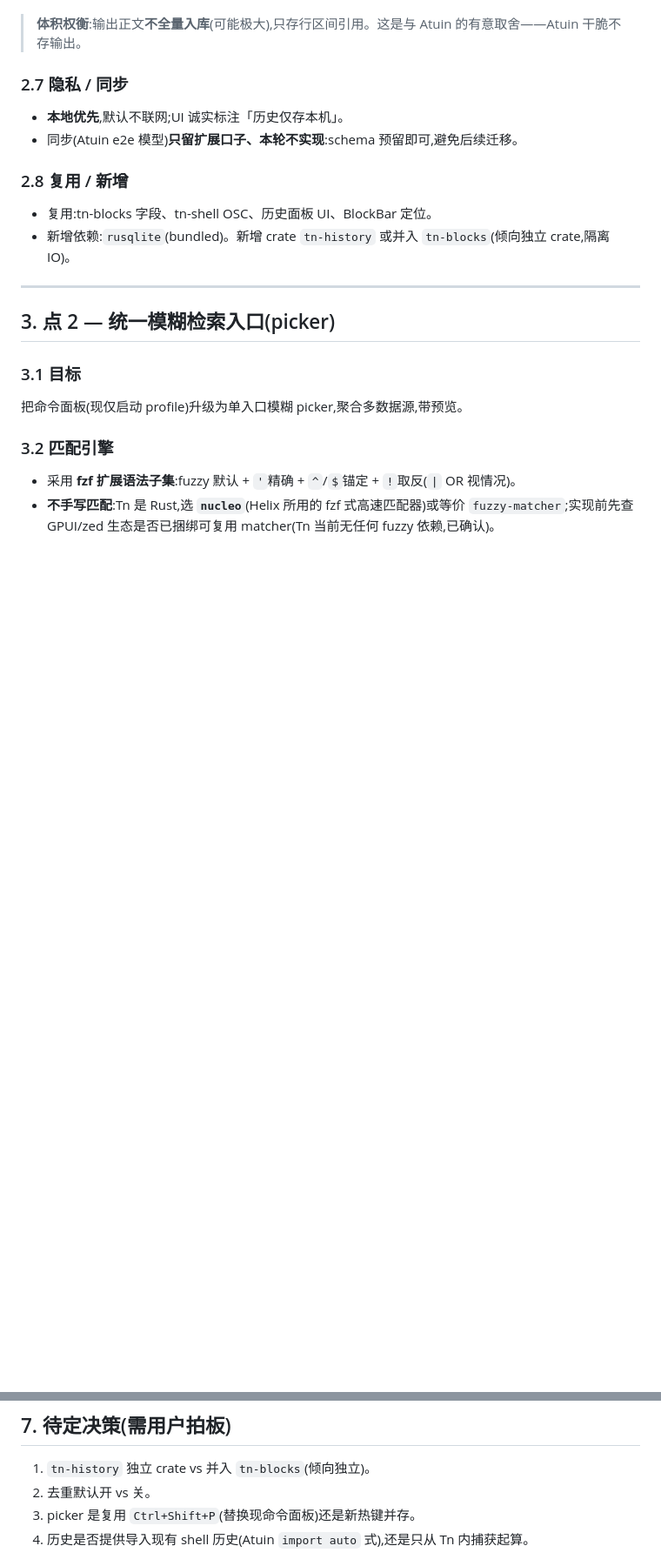
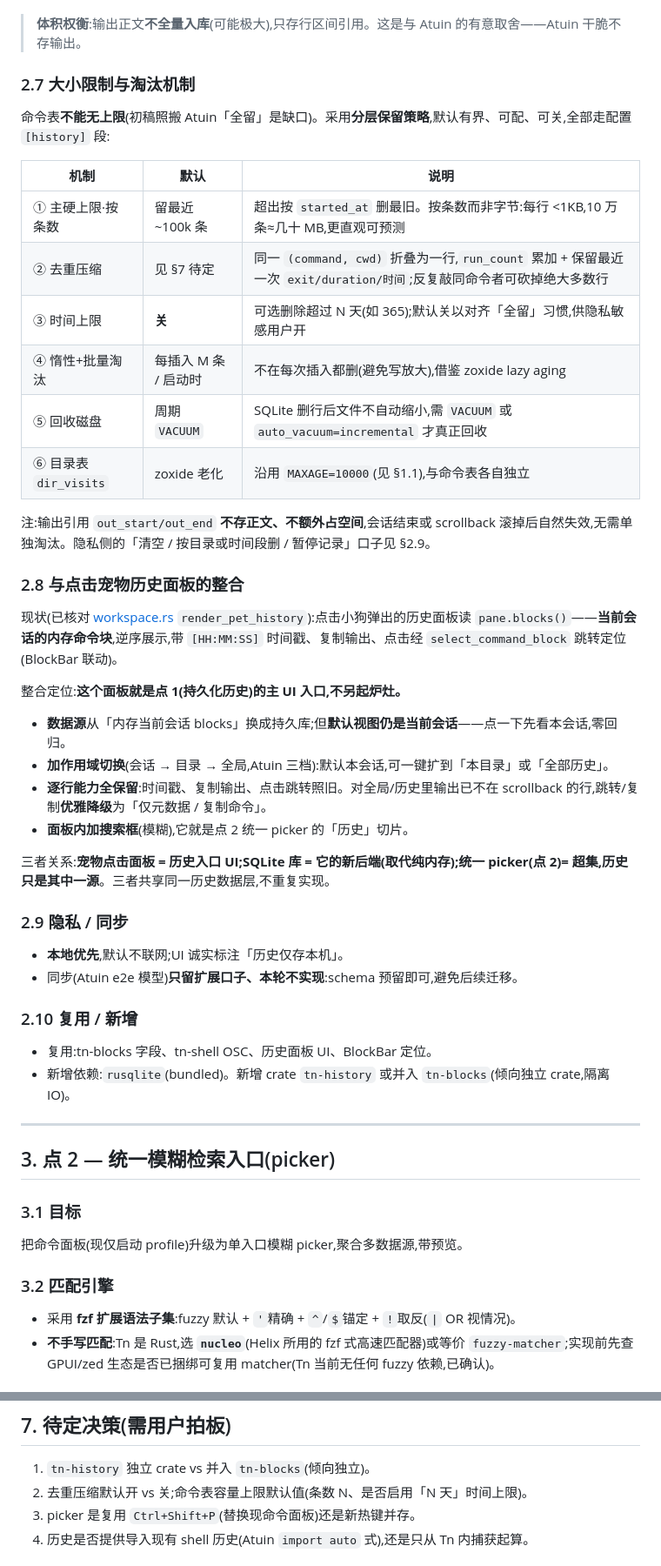
Before and after one commit to 42588/Tn, a Markdown page: docs/命令历史与检索/设计方案.md, 2 parts joined by grey strips. Shown at 87% size. GitHub-like rendering; blank space fills up the shorter version.

Commit message:
docs: 命令历史设计补充容量上限/淘汰机制与宠物面板整合
回应设计评审三问:
- §2.7 新增分层保留策略(按条数硬上限、去重压缩 run_count、可选时间
  上限、惰性批量淘汰、VACUUM 回收);schema 加 run_count 列。
- §2.8 明确点击宠物历史面板=点1主 UI 入口:数据源换持久库、默认仍
  当前会话、加 session/dir/global 作用域、输出失效优雅降级。
- 同步 Phase1 分期、验收用例与 §7 待定项。

Co-Authored-By: Claude Opus 4.8 <noreply@anthropic.com>

```diff
--- a/docs/命令历史与检索/设计方案.md
+++ b/docs/命令历史与检索/设计方案.md
@@ -107,12 +108,40 @@ CREATE TABLE dir_visits (
 
 > **体积权衡**:输出正文**不全量入库**(可能极大),只存行区间引用。这是与 Atuin 的有意取舍——Atuin 干脆不存输出。
 
-### 2.7 隐私 / 同步
+### 2.7 大小限制与淘汰机制
+
+命令表**不能无上限**(初稿照搬 Atuin「全留」是缺口)。采用**分层保留策略**,默认有界、可配、可关,全部走配置 `[history]` 段:
+
+| 机制 | 默认 | 说明 |
+|---|---|---|
+| ① 主硬上限·按条数 | 留最近 ~100k 条 | 超出按 `started_at` 删最旧。按条数而非字节:每行 <1KB,10 万条≈几十 MB,更直观可预测 |
+| ② 去重压缩 | 见 §7 待定 | 同一 `(command, cwd)` 折叠为一行,`run_count` 累加 + 保留最近一次 `exit/duration/时间`;反复敲同命令者可砍掉绝大多数行 |
+| ③ 时间上限 | **关** | 可选删除超过 N 天(如 365);默认关以对齐「全留」习惯,供隐私敏感用户开 |
+| ④ 惰性+批量淘汰 | 每插入 M 条 / 启动时 | 不在每次插入都删(避免写放大),借鉴 zoxide lazy aging |
+| ⑤ 回收磁盘 | 周期 `VACUUM` | SQLite 删行后文件不自动缩小,需 `VACUUM` 或 `auto_vacuum=incremental` 才真正回收 |
+| ⑥ 目录表 `dir_visits` | zoxide 老化 | 沿用 `MAXAGE=10000`(见 §1.1),与命令表各自独立 |
+
+注:输出引用 `out_start/out_end` **不存正文、不额外占空间**,会话结束或 scrollback 滚掉后自然失效,无需单独淘汰。隐私侧的「清空 / 按目录或时间段删 / 暂停记录」口子见 §2.9。
+
+### 2.8 与点击宠物历史面板的整合
+
+现状(已核对 [workspace.rs](../../crates/tn-ui/src/workspace.rs) `render_pet_history`):点击小狗弹出的历史面板读 `pane.blocks()`——**当前会话的内存命令块**,逆序展示,带 `[HH:MM:SS]` 时间戳、复制输出、点击经 `select_command_block` 跳转定位(BlockBar 联动)。
+
+整合定位:**这个面板就是点 1(持久化历史)的主 UI 入口,不另起炉灶。**
+
+- **数据源**从「内存当前会话 blocks」换成持久库;但**默认视图仍是当前会话**——点一下先看本会话,零回归。
+- **加作用域切换**(会话 → 目录 → 全局,Atuin 三档):默认本会话,可一键扩到「本目录」或「全部历史」。
+- **逐行能力全保留**:时间戳、复制输出、点击跳转照旧。对全局/历史里输出已不在 scrollback 的行,跳转/复制**优雅降级**为「仅元数据 / 复制命令」。
+- **面板内加搜索框**(模糊),它就是点 2 统一 picker 的「历史」切片。
+
+三者关系:**宠物点击面板 = 历史入口 UI;SQLite 库 = 它的新后端(取代纯内存);统一 picker(点 2)= 超集,历史只是其中一源**。三者共享同一历史数据层,不重复实现。
+
+### 2.9 隐私 / 同步
 
 - **本地优先**,默认不联网;UI 诚实标注「历史仅存本机」。
 - 同步(Atuin e2e 模型)**只留扩展口子、本轮不实现**:schema 预留即可,避免后续迁移。
 
-### 2.8 复用 / 新增
+### 2.10 复用 / 新增
 
 - 复用:tn-blocks 字段、tn-shell OSC、历史面板 UI、BlockBar 定位。
 - 新增依赖:`rusqlite`(bundled)。新增 crate `tn-history` 或并入 `tn-blocks`(倾向独立 crate,隔离 IO)。
@@ -185,7 +214,7 @@ Phase 1 必须先行——它同时是 Phase 2 的历史数据源。
 ## 7. 待定决策(需用户拍板)
 
 1. `tn-history` 独立 crate vs 并入 `tn-blocks`(倾向独立)。
-2. 去重默认开 vs 关。
+2. 去重压缩默认开 vs 关;命令表容量上限默认值(条数 N、是否启用「N 天」时间上限)。
 3. picker 是复用 `Ctrl+Shift+P`(替换现命令面板)还是新热键并存。
 4. 历史是否提供导入现有 shell 历史(Atuin `import auto` 式),还是只从 Tn 内捕获起算。
 
```
Also changed, not shown: other parts of docs/命令历史与检索/设计方案.md (+3 -2 lines).
